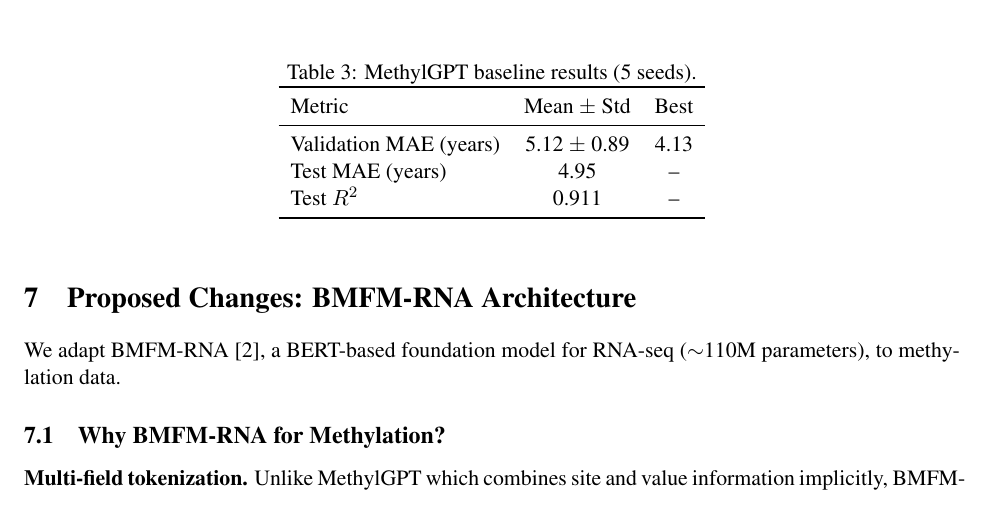
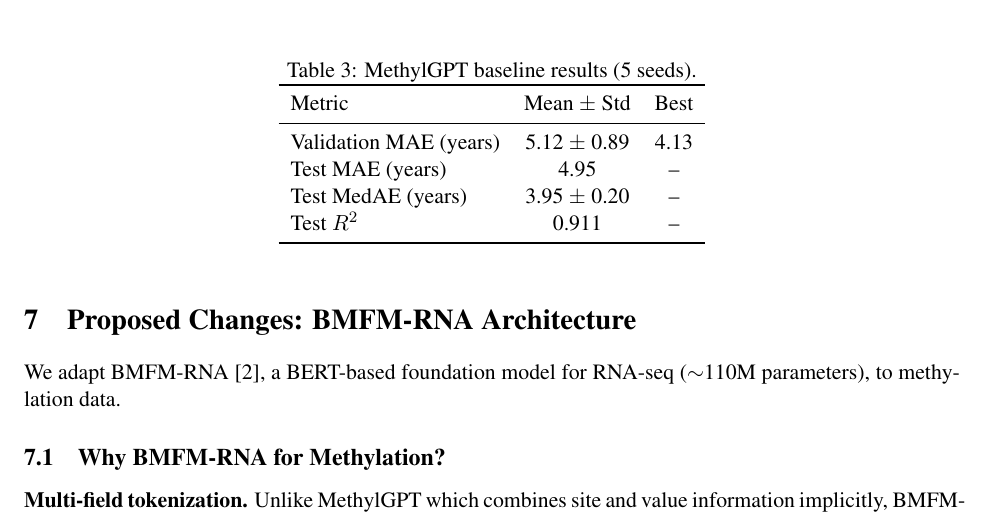
Before and after one commit to netanelazran11/BiomedSciAI_ACL_Project, a LaTeX document (methyl/docs/methylation_age_report.tex): part of page 2 of 4, cut so that both start at the same text. Compiled offline with pdfLaTeX.

Commit message:
Add MedAE metric to MethylGPT baseline results table

```diff
--- a/methyl/docs/methylation_age_report.tex
+++ b/methyl/docs/methylation_age_report.tex
@@ -78,6 +78,7 @@
 \midrule
 Validation MAE (years) & 5.12 $\pm$ 0.89 & 4.13 \\
 Test MAE (years) & 4.95 & -- \\
+Test MedAE (years) & 3.95 $\pm$ 0.20 & -- \\
 Test $R^2$ & 0.911 & -- \\
 \bottomrule
 \end{tabular}
```
